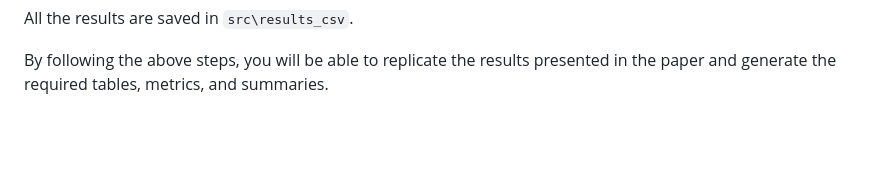
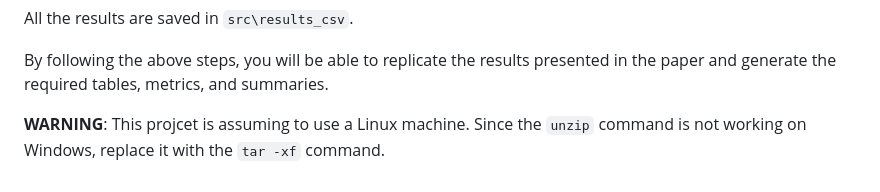
Before and after one commit to antoniopurificato/carbon_best, a Markdown page: README.md, the part around the change. Rendered like a GitHub page; blank space fills up the shorter version.

```diff
--- a/README.md
+++ b/README.md
@@ -124,3 +124,5 @@ python3 -m src.MOO.3a_elaborate_ndcg_sova
 All the results are saved in `src\results_csv`.
 
 By following the above steps, you will be able to replicate the results presented in the paper and generate the required tables, metrics, and summaries.
+
+**WARNING**: This projcet is assuming to use a Linux machine. Since the `unzip` command is not working on Windows, replace it with the `tar -xf` command.
```
